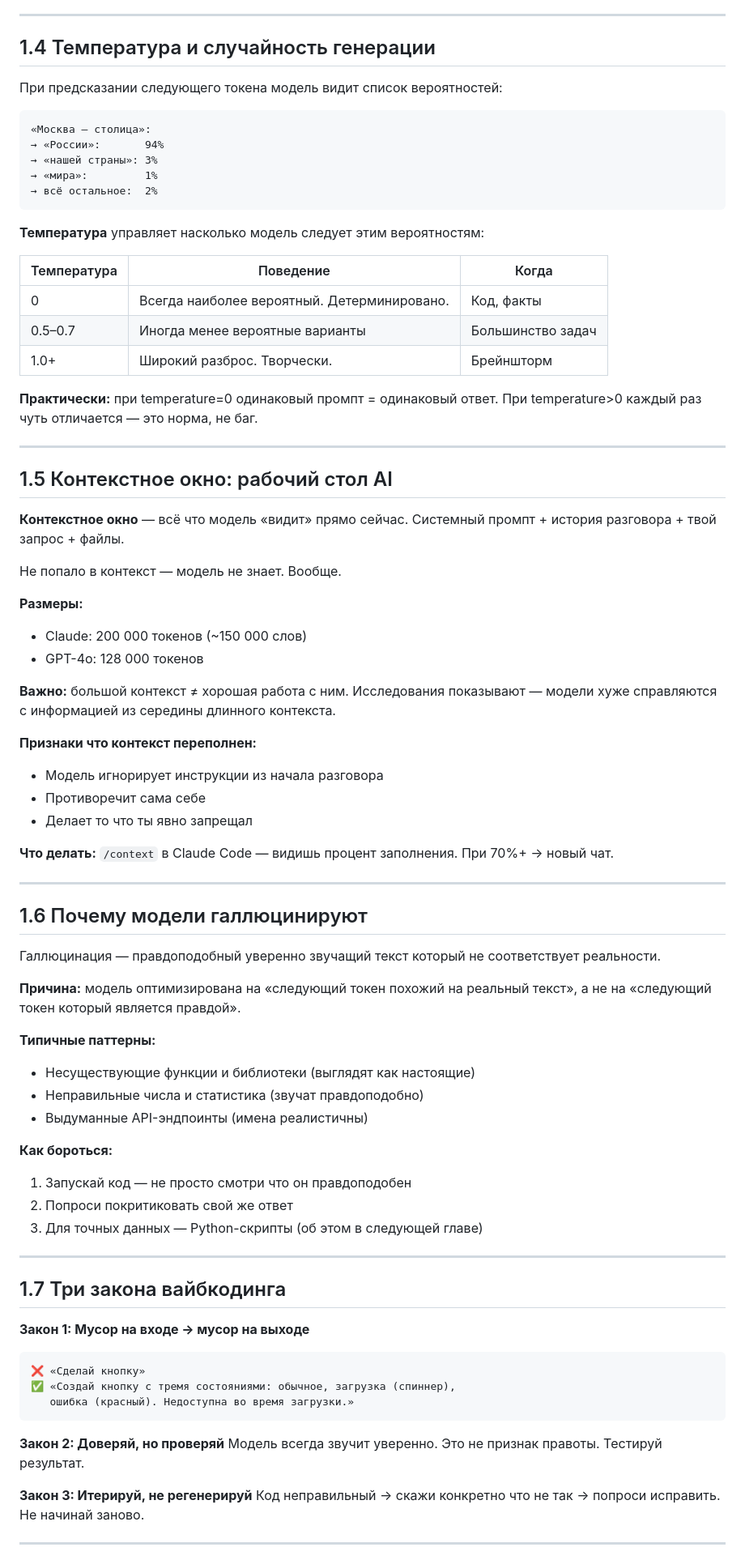
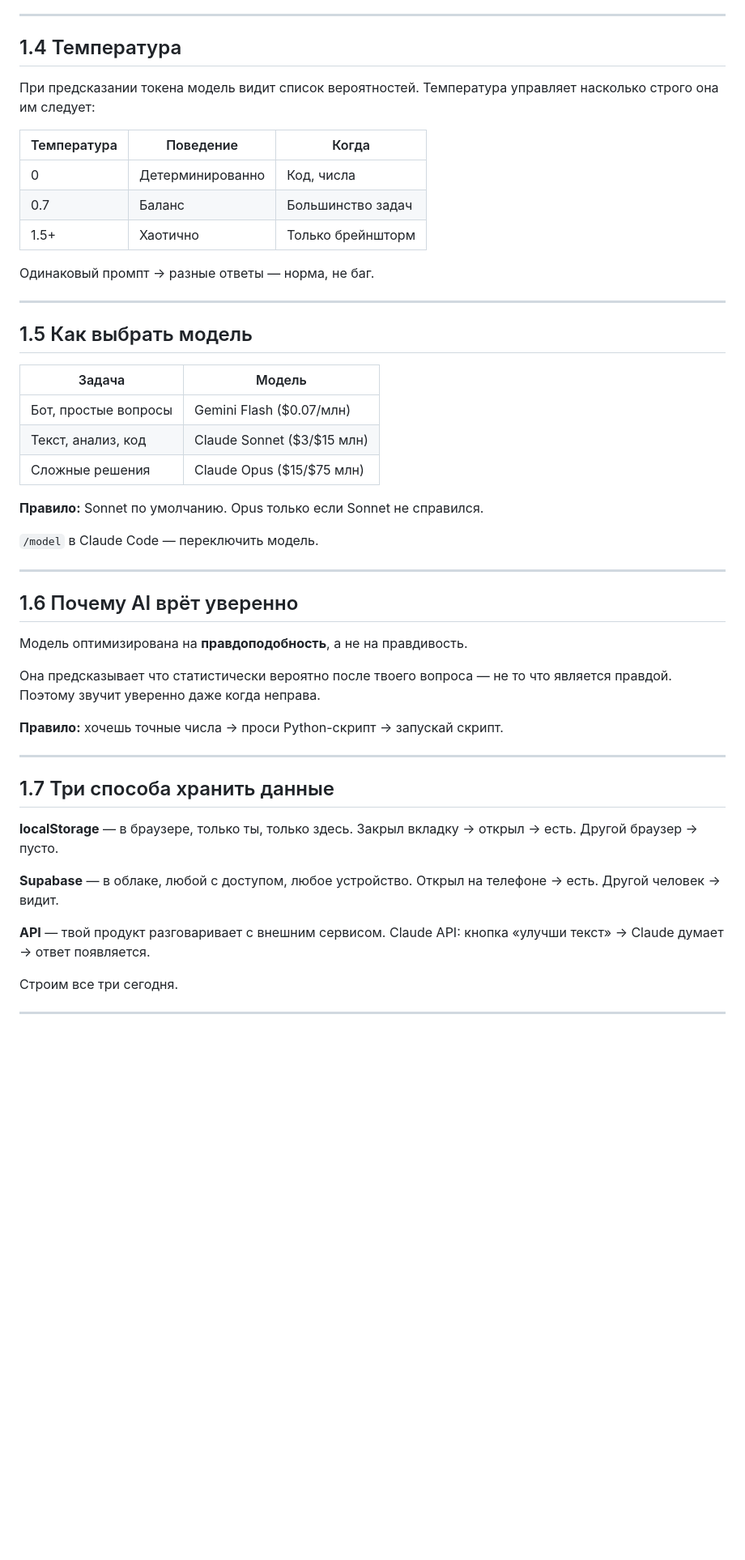
Before and after one commit to ivanvenberg/aicourse, a Markdown page: lesson-2/theory.md, the part around one of its changes. Shown at 81% size. Rendered like a GitHub page; blank space fills up the shorter version.

````diff
--- a/lesson-2/theory.md
+++ b/lesson-2/theory.md
@@ -76,83 +64,57 @@
 
 ---
 
-## 1.4 Температура и случайность генерации
+## 1.4 Температура
 
-При предсказании следующего токена модель видит список вероятностей:
-
-```
-«Москва — столица»:
-→ «России»:       94%
-→ «нашей страны»: 3%
-→ «мира»:         1%
-→ всё остальное:  2%
-```
-
-**Температура** управляет насколько модель следует этим вероятностям:
+При предсказании токена модель видит список вероятностей.
+Температура управляет насколько строго она им следует:
 
 | Температура | Поведение | Когда |
 |-------------|-----------|-------|
-| 0 | Всегда наиболее вероятный. Детерминировано. | Код, факты |
-| 0.5–0.7 | Иногда менее вероятные варианты | Большинство задач |
-| 1.0+ | Широкий разброс. Творчески. | Брейншторм |
+| 0 | Детерминированно | Код, числа |
+| 0.7 | Баланс | Большинство задач |
+| 1.5+ | Хаотично | Только брейншторм |
 
-**Практически:** при temperature=0 одинаковый промпт = одинаковый ответ. При temperature>0 каждый раз чуть отличается — это норма, не баг.
+Одинаковый промпт → разные ответы — норма, не баг.
 
 ---
 
-## 1.5 Контекстное окно: рабочий стол AI
+## 1.5 Как выбрать модель
 
-**Контекстное окно** — всё что модель «видит» прямо сейчас. Системный промпт + история разговора + твой запрос + файлы.
+| Задача | Модель |
+|--------|--------|
+| Бот, простые вопросы | Gemini Flash ($0.07/млн) |
+| Текст, анализ, код | Claude Sonnet ($3/$15 млн) |
+| Сложные решения | Claude Opus ($15/$75 млн) |
 
-Не попало в контекст — модель не знает. Вообще.
+**Правило:** Sonnet по умолчанию. Opus только если Sonnet не справился.
 
-**Размеры:**
-- Claude: 200 000 токенов (~150 000 слов)
-- GPT-4o: 128 000 токенов
-
-**Важно:** большой контекст ≠ хорошая работа с ним. Исследования показывают — модели хуже справляются с информацией из середины длинного контекста.
-
-**Признаки что контекст переполнен:**
-- Модель игнорирует инструкции из начала разговора
-- Противоречит сама себе
-- Делает то что ты явно запрещал
-
-**Что делать:** `/context` в Claude Code — видишь процент заполнения. При 70%+ → новый чат.
+`/model` в Claude Code — переключить модель.
 
 ---
 
-## 1.6 Почему модели галлюцинируют
+## 1.6 Почему AI врёт уверенно
 
-Галлюцинация — правдоподобный уверенно звучащий текст который не соответствует реальности.
+Модель оптимизирована на **правдоподобность**, а не на правдивость.
 
-**Причина:** модель оптимизирована на «следующий токен похожий на реальный текст», а не на «следующий токен который является правдой».
+Она предсказывает что статистически вероятно после твоего вопроса — не то что является правдой. Поэтому звучит уверенно даже когда неправа.
 
-**Типичные паттерны:**
-- Несуществующие функции и библиотеки (выглядят как настоящие)
-- Неправильные числа и статистика (звучат правдоподобно)
-- Выдуманные API-эндпоинты (имена реалистичны)
-
-**Как бороться:**
-1. Запускай код — не просто смотри что он правдоподобен
-2. Попроси покритиковать свой же ответ
-3. Для точных данных — Python-скрипты (об этом в следующей главе)
+**Правило:** хочешь точные числа → проси Python-скрипт → запускай скрипт.
 
 ---
 
-## 1.7 Три закона вайбкодинга
+## 1.7 Три способа хранить данные
 
-**Закон 1: Мусор на входе → мусор на выходе**
-```
-❌ «Сделай кнопку»
-✅ «Создай кнопку с тремя состояниями: обычное, загрузка (спиннер),
-   ошибка (красный). Недоступна во время загрузки.»
-```
+**localStorage** — в браузере, только ты, только здесь.
+Закрыл вкладку → открыл → есть. Другой браузер → пусто.
 
-**Закон 2: Доверяй, но проверяй**
-Модель всегда звучит уверенно. Это не признак правоты. Тестируй результат.
+**Supabase** — в облаке, любой с доступом, любое устройство.
+Открыл на телефоне → есть. Другой человек → видит.
 
-**Закон 3: Итерируй, не регенерируй**
-Код неправильный → скажи конкретно что не так → попроси исправить. Не начинай заново.
+**API** — твой продукт разговаривает с внешним сервисом.
+Claude API: кнопка «улучши текст» → Claude думает → ответ появляется.
+
+Строим все три сегодня.
 
 ---
 
````
Also changed, not shown: other parts of lesson-2/theory.md (+58 -75 lines), lesson-2/whattodoo.md (+109 -71 lines).
